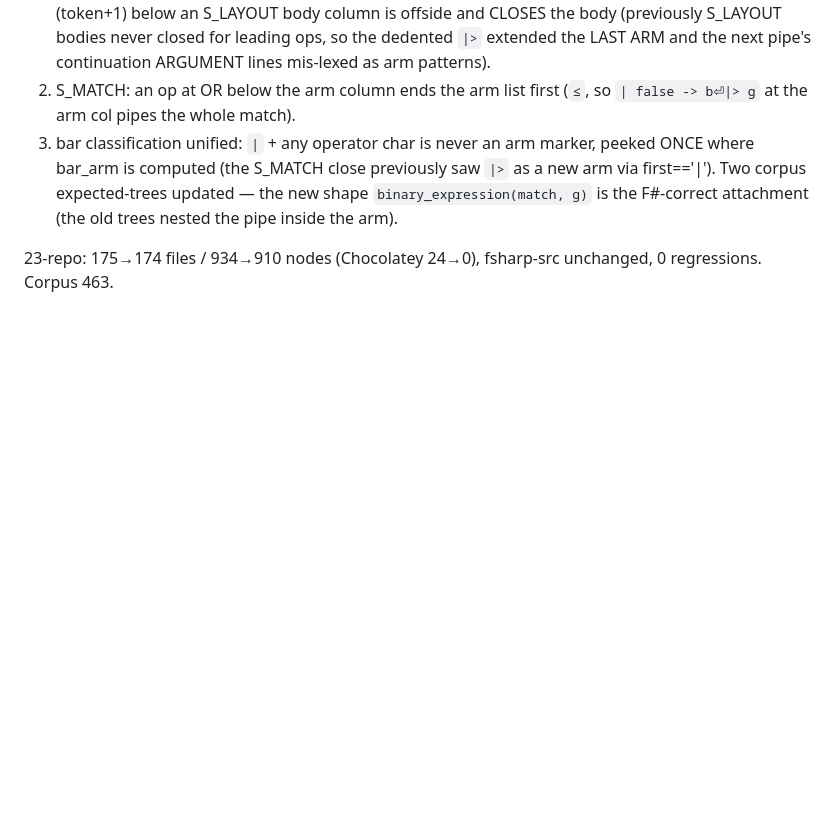
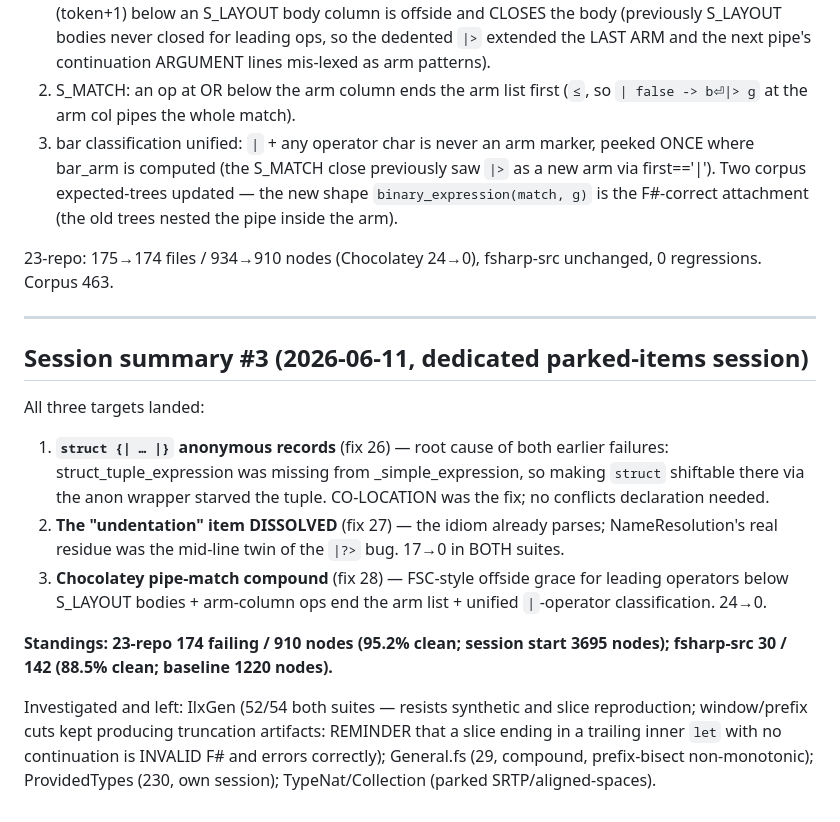
Before and after one commit to MangelMaxime/tree-sitter-fsharp, a Markdown page: BENCH_FIXES_LOG.md, the part around the change. Drawn GitHub-style; blank space fills up the shorter version.

Commit message:
docs: session summary #3

```diff
--- a/BENCH_FIXES_LOG.md
+++ b/BENCH_FIXES_LOG.md
@@ -484,3 +484,29 @@ is the F#-correct attachment (the old trees nested the pipe inside the arm).
 
 23-repo: 175→174 files / 934→910 nodes (Chocolatey 24→0), fsharp-src
 unchanged, 0 regressions. Corpus 463.
+
+---
+
+## Session summary #3 (2026-06-11, dedicated parked-items session)
+
+All three targets landed:
+1. **`struct {| … |}` anonymous records** (fix 26) — root cause of both earlier
+   failures: struct_tuple_expression was missing from _simple_expression, so
+   making `struct` shiftable there via the anon wrapper starved the tuple.
+   CO-LOCATION was the fix; no conflicts declaration needed.
+2. **The "undentation" item DISSOLVED** (fix 27) — the idiom already parses;
+   NameResolution's real residue was the mid-line twin of the `|?>` bug.
+   17→0 in BOTH suites.
+3. **Chocolatey pipe-match compound** (fix 28) — FSC-style offside grace for
+   leading operators below S_LAYOUT bodies + arm-column ops end the arm list +
+   unified `|`-operator classification. 24→0.
+
+**Standings: 23-repo 174 failing / 910 nodes (95.2% clean; session start
+3695 nodes); fsharp-src 30 / 142 (88.5% clean; baseline 1220 nodes).**
+
+Investigated and left: IlxGen (52/54 both suites — resists synthetic and
+slice reproduction; window/prefix cuts kept producing truncation artifacts:
+REMINDER that a slice ending in a trailing inner `let` with no continuation
+is INVALID F# and errors correctly); General.fs (29, compound, prefix-bisect
+non-monotonic); ProvidedTypes (230, own session); TypeNat/Collection (parked
+SRTP/aligned-spaces).
```
